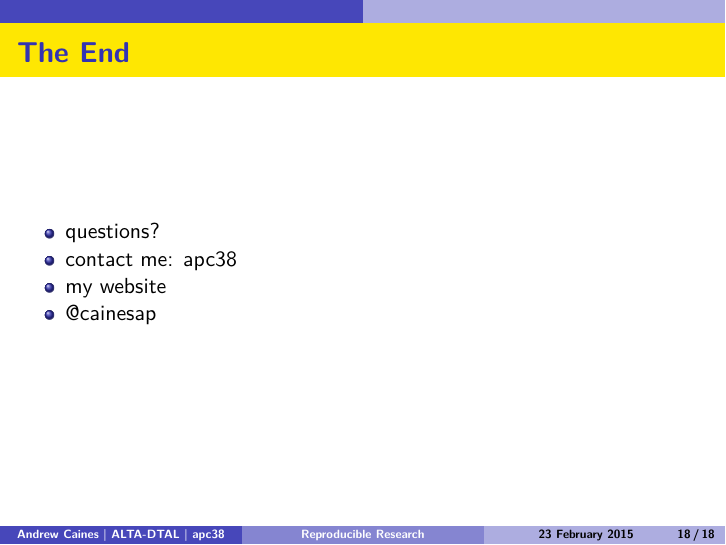
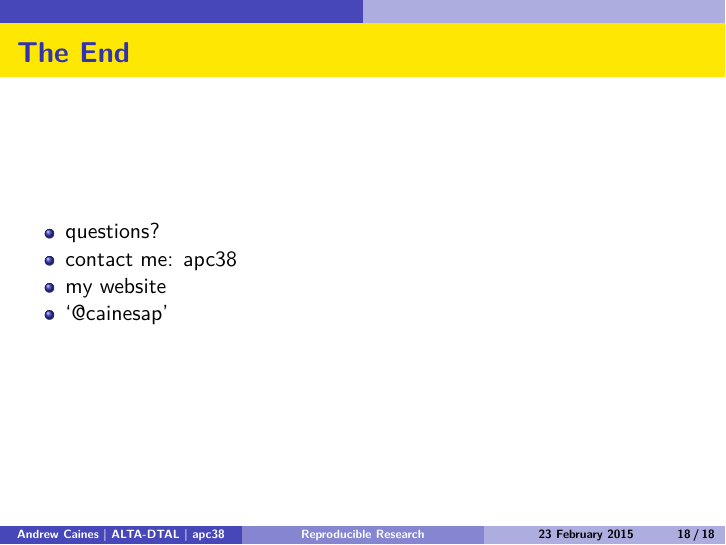
Before and after one commit to cainesap/replication, an R Markdown document (DTAL_2015-02-23/slides.Rmd): page 49 of 49. Rendered offline with R 4.5, knitr and Pandoc, then LaTeX, with nearby package versions.

Commit message:
slides Rmd

```diff
--- a/DTAL_2015-02-23/slides.Rmd
+++ b/DTAL_2015-02-23/slides.Rmd
@@ -126,4 +126,4 @@ output:
 > * questions?
 > * contact me: apc38
 > * [my website](http://apc38.user.srcf.net/)
-> * [@cainesap](https://twitter.com/cainesap)
+> * ['@cainesap'](https://twitter.com/cainesap)
```
